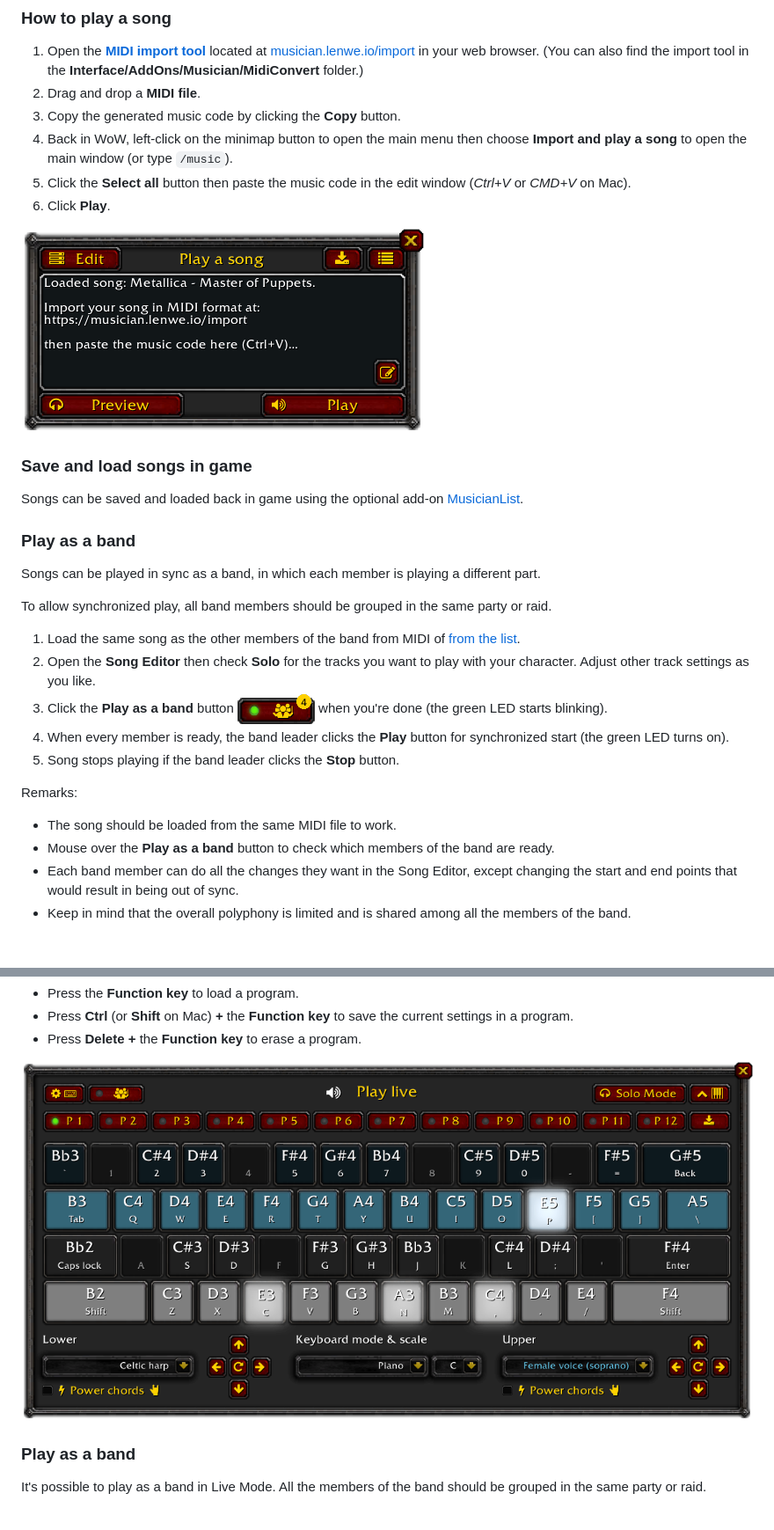
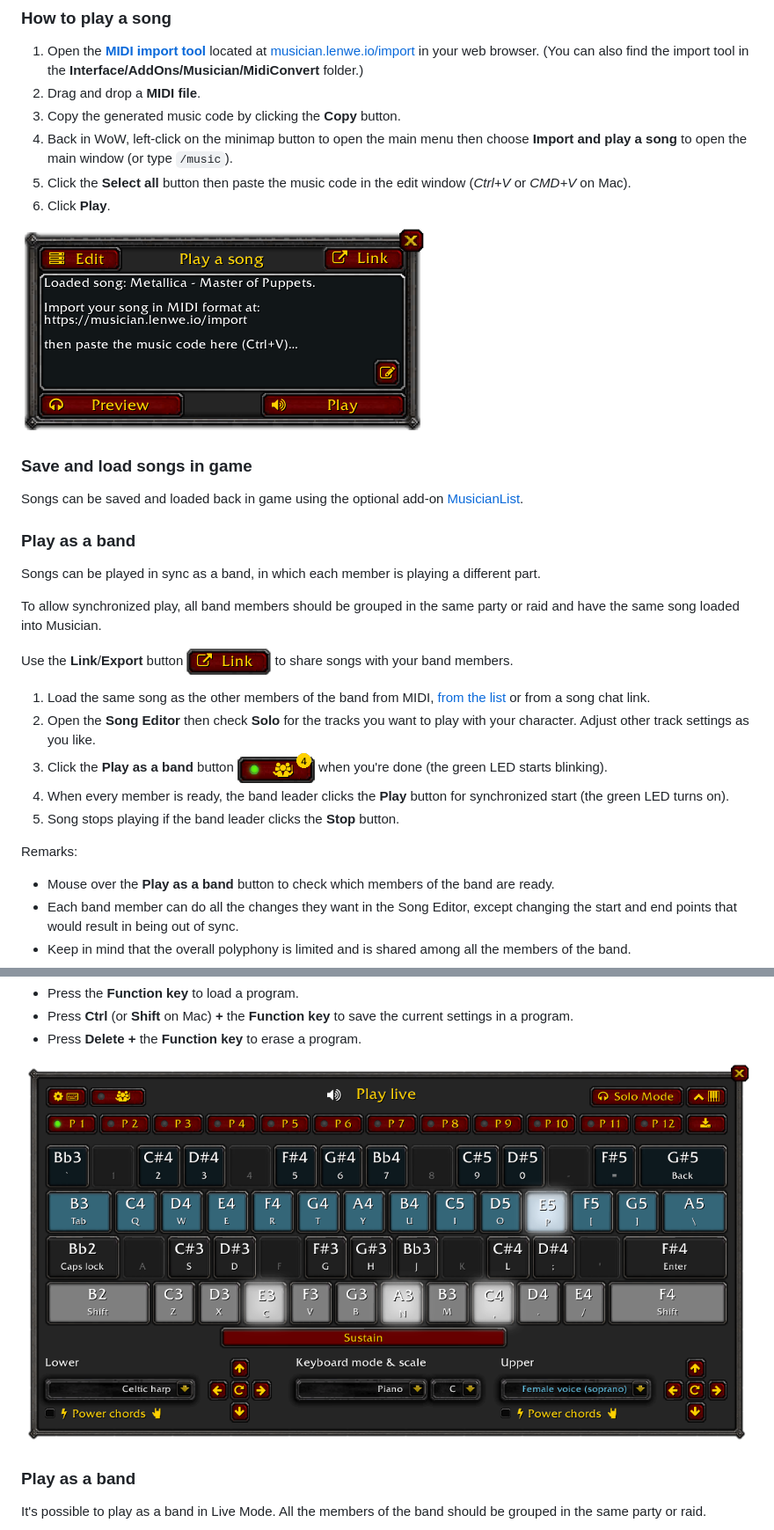
Before and after one commit to LenweSaralonde/Musician, a Markdown page: README.md, 2 parts joined by grey strips. Shown at 88% size. GitHub-like rendering; pictures changed too: img/link-button.png (added), img/live-keyboard.png, img/main-window.png; blank space fills up the shorter version.

Commit message:
Updated README with the new features

```diff
--- a/README.md
+++ b/README.md
@@ -60,9 +60,11 @@ Songs can be saved and loaded back in game using the optional add-on [MusicianLi
 ### Play as a band
 Songs can be played in sync as a band, in which each member is playing a different part.
 
-To allow synchronized play, all band members should be grouped in the same party or raid.
+To allow synchronized play, all band members should be grouped in the same party or raid and have the same song loaded into Musician.
 
-1. Load the same song as the other members of the band from MIDI of [from the list](https://musician.lenwe.io/musicianlist).
+Use the **Link**/**Export** button ![Link button](./img/link-button.png) to share songs with your band members.
+
+1. Load the same song as the other members of the band from MIDI, [from the list](https://musician.lenwe.io/musicianlist) or from a song chat link.
 2. Open the **Song Editor** then check **Solo** for the tracks you want to play with your character. Adjust other track settings as you like.
 3. Click the **Play as a band** button ![Play as band button](./img/band-play-button-song.png) when you're done (the green LED starts blinking).
 4. When every member is ready, the band leader clicks the **Play** button for synchronized start (the green LED turns on).
@@ -70,7 +72,6 @@ To allow synchronized play, all band members should be grouped in the same party
 
 Remarks:
 
-* The song should be loaded from the same MIDI file to work.
 * Mouse over the **Play as a band** button to check which members of the band are ready.
 * Each band member can do all the changes they want in the Song Editor, except changing the start and end points that would result in being out of sync.
 * Keep in mind that the overall polyphony is limited and is shared among all the members of the band.
```
Also changed, not shown: other parts of README.md (+19 -7 lines), img/total-rp-extended-item-export.png (added), img/total-rp-extended-sheet-music-item.png (added).
